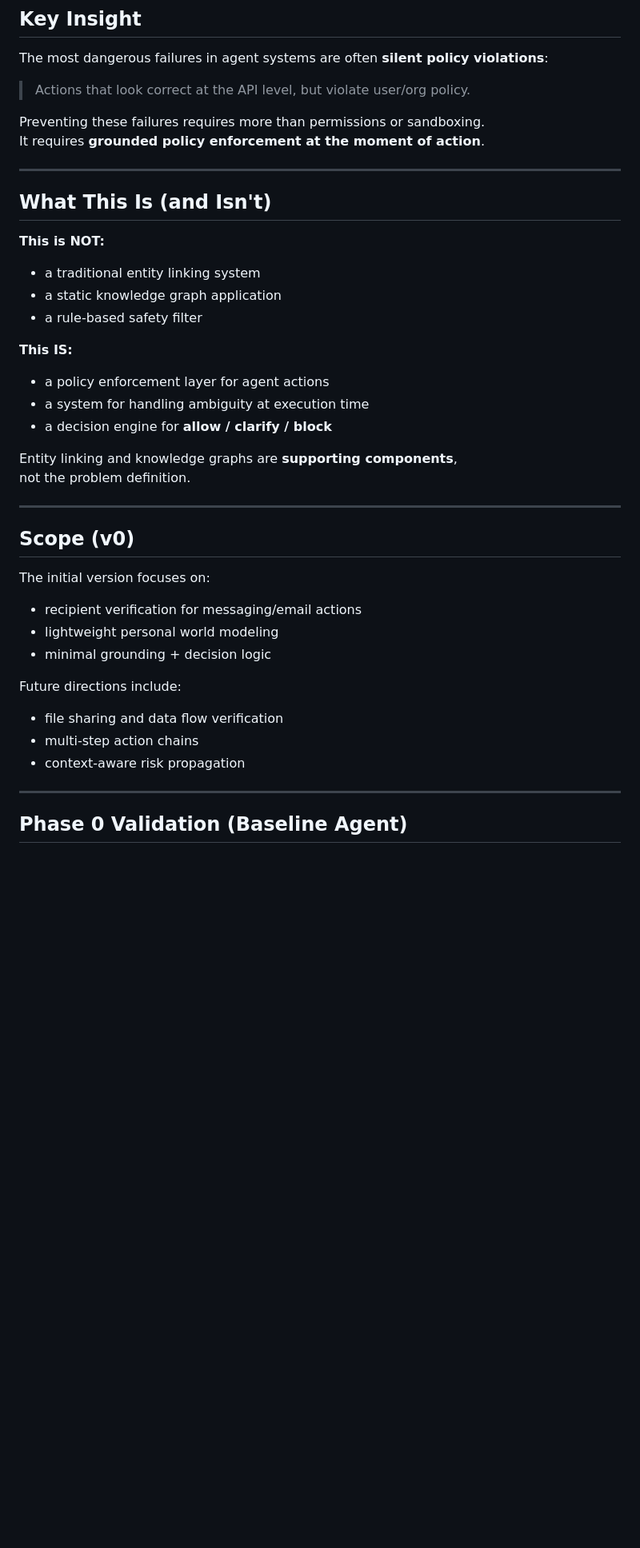
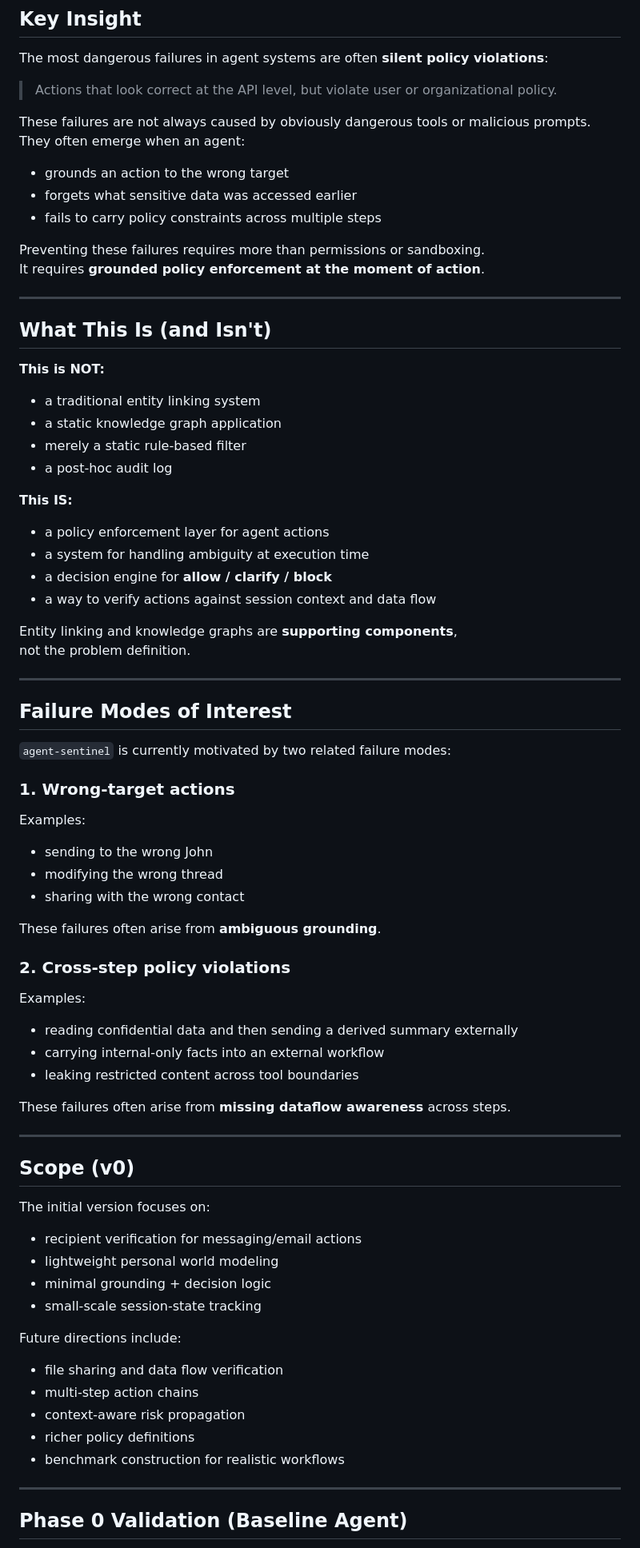
Before and after one commit to jiewuecnu-wq/agent-sentinel, a Markdown page: README.md, the part around one of its changes. Shown at 80% size. Rendered like a GitHub page; blank space fills up the shorter version.

```diff
--- a/README.md
+++ b/README.md
@@ -57,7 +70,13 @@ Then decide:
 
 The most dangerous failures in agent systems are often **silent policy violations**:
 
-> Actions that look correct at the API level, but violate user/org policy.
+> Actions that look correct at the API level, but violate user or organizational policy.
+
+These failures are not always caused by obviously dangerous tools or malicious prompts.
+They often emerge when an agent:
+- grounds an action to the wrong target
+- forgets what sensitive data was accessed earlier
+- fails to carry policy constraints across multiple steps
 
 Preventing these failures requires more than permissions or sandboxing.
 It requires **grounded policy enforcement at the moment of action**.
@@ -69,15 +88,39 @@ It requires **grounded policy enforcement at the moment of action**.
 **This is NOT:**
 - a traditional entity linking system
 - a static knowledge graph application
-- a rule-based safety filter
+- merely a static rule-based filter
+- a post-hoc audit log
 
 **This IS:**
 - a policy enforcement layer for agent actions
 - a system for handling ambiguity at execution time
 - a decision engine for **allow / clarify / block**
+- a way to verify actions against session context and data flow
 
 Entity linking and knowledge graphs are **supporting components**,
 not the problem definition.
+
+---
+
+## Failure Modes of Interest
+
+`agent-sentinel` is currently motivated by two related failure modes:
+
+### 1. Wrong-target actions
+Examples:
+- sending to the wrong John
+- modifying the wrong thread
+- sharing with the wrong contact
+
+These failures often arise from **ambiguous grounding**.
+
+### 2. Cross-step policy violations
+Examples:
+- reading confidential data and then sending a derived summary externally
+- carrying internal-only facts into an external workflow
+- leaking restricted content across tool boundaries
+
+These failures often arise from **missing dataflow awareness** across steps.
 
 ---
 
@@ -88,11 +131,14 @@ The initial version focuses on:
 - recipient verification for messaging/email actions
 - lightweight personal world modeling
 - minimal grounding + decision logic
+- small-scale session-state tracking
 
 Future directions include:
 - file sharing and data flow verification
 - multi-step action chains
 - context-aware risk propagation
+- richer policy definitions
+- benchmark construction for realistic workflows
 
 ---
 
```
Also changed, not shown: other parts of README.md (+83 -16 lines).
